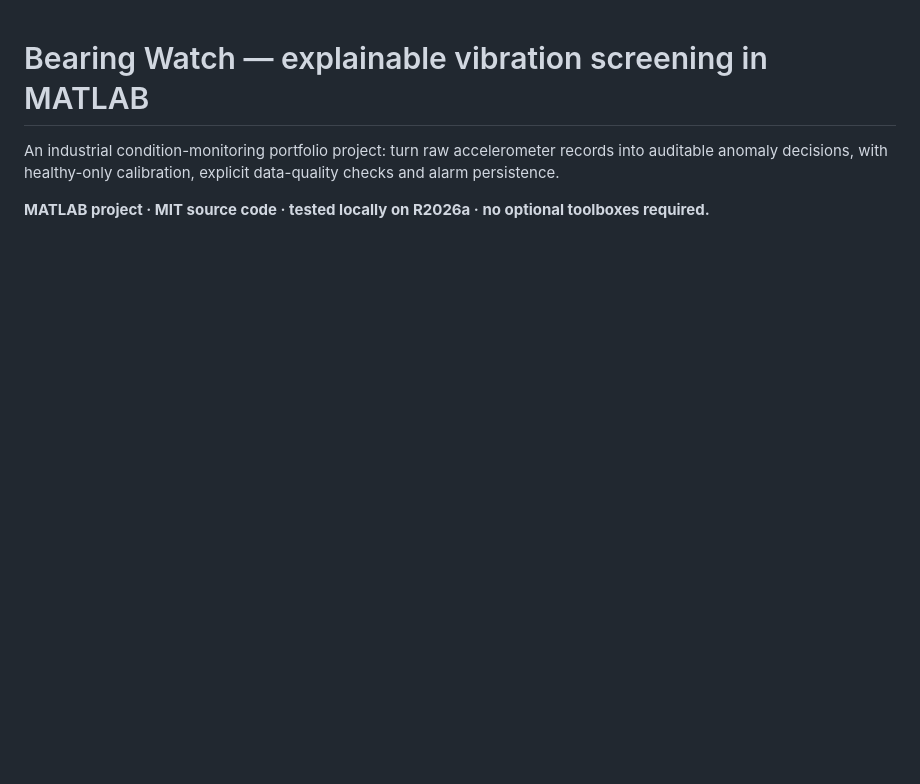
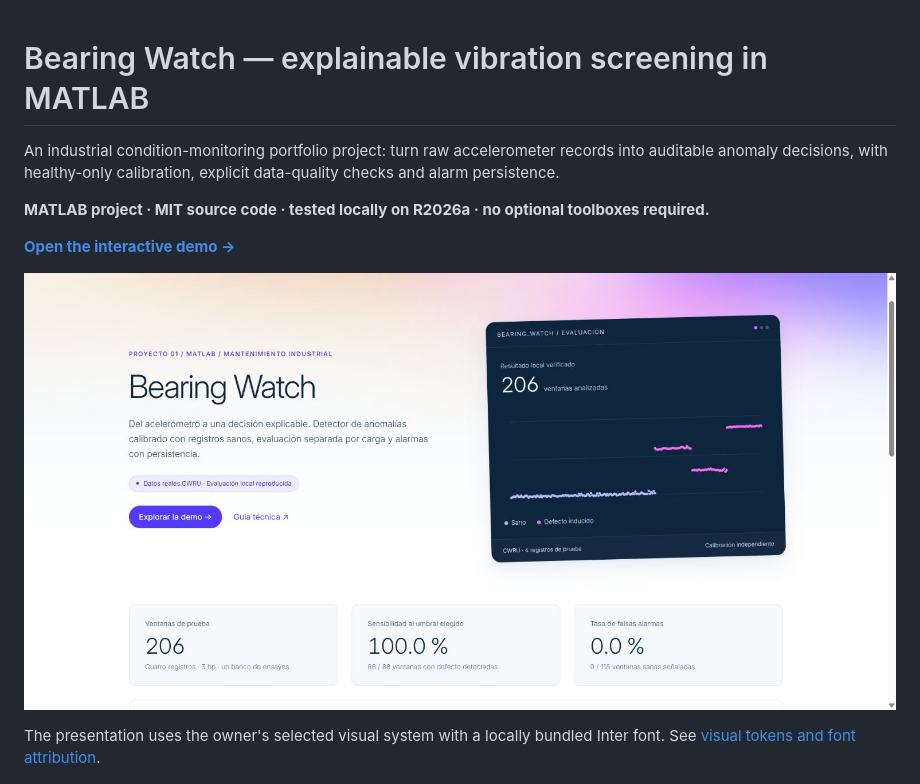
Before and after one commit to alejandropedersen123-collab/bearing-watch-matlab, a Markdown page: README.md, the part around the change. GitHub-like rendering; pictures changed too: docs/preview.png (added); blank space fills up the shorter version.

Commit message:
Apply the selected visual system and add offline demo previews

```diff
--- a/README.md
+++ b/README.md
@@ -3,6 +3,12 @@
 An industrial condition-monitoring portfolio project: turn raw accelerometer records into auditable anomaly decisions, with healthy-only calibration, explicit data-quality checks and alarm persistence.
 
 **MATLAB project · MIT source code · tested locally on R2026a · no optional toolboxes required.**
+
+[**Open the interactive demo →**](https://alejandropedersen123-collab.github.io/bearing-watch-matlab/)
+
+![Interactive demo preview](docs/preview.png)
+
+The presentation uses the owner's selected visual system with a locally bundled Inter font. See [visual tokens and font attribution](docs/design-system.md).
 
 ![Real-data evaluation](results/benchmark.png)
 
```
Also changed, not shown: docs/design-system.md (added, +20 -0 lines), 10 other files.
